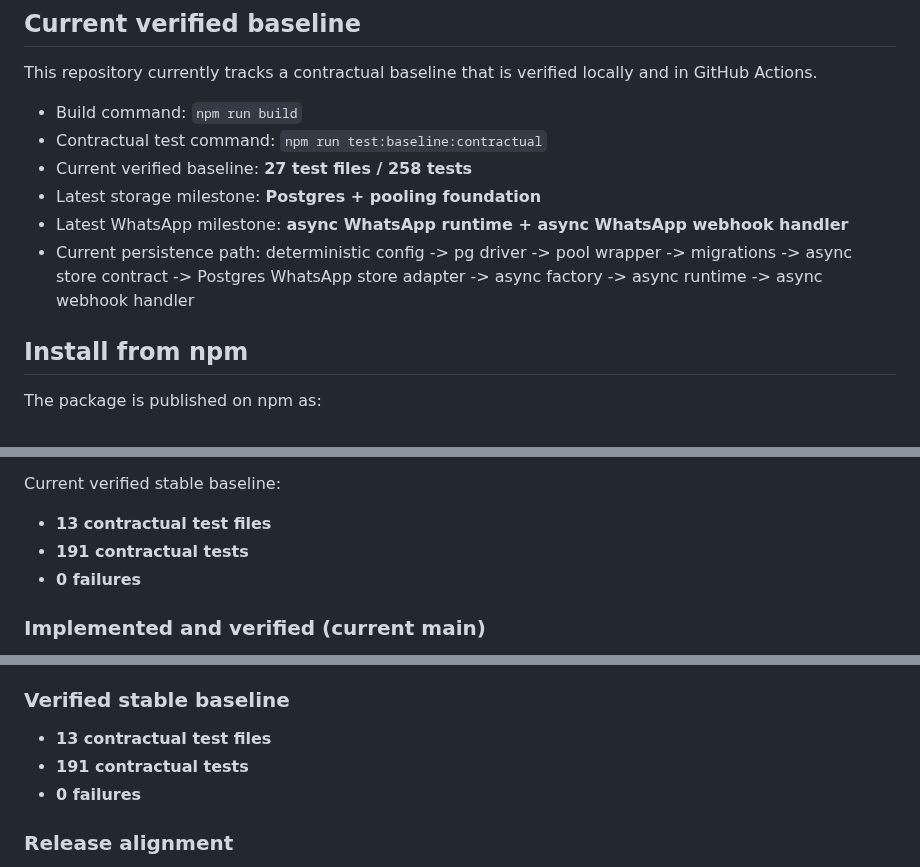
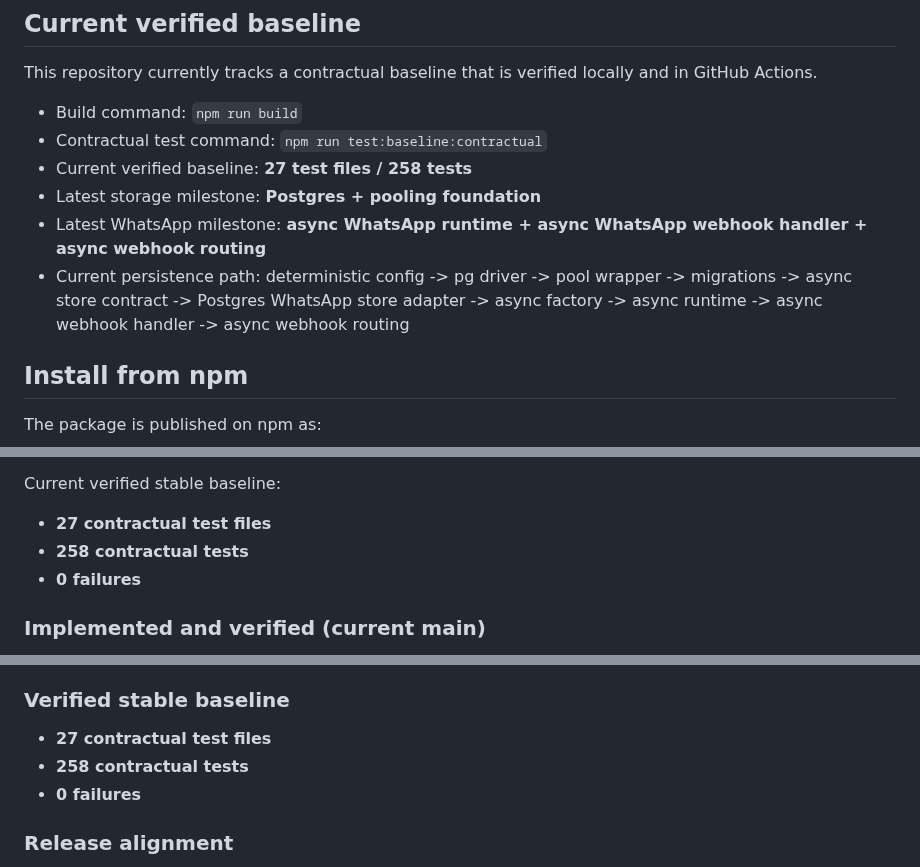
Before and after one commit to crasofuentes-hub/deterministic-agent-system, a Markdown page: README.md, 3 parts joined by grey strips. Rendered like a GitHub page.

Commit message:
docs(readme): remove stale public baseline counts

```diff
--- a/README.md
+++ b/README.md
@@ -10,8 +10,8 @@ This repository currently tracks a contractual baseline that is verified locally
 - Contractual test command: `npm run test:baseline:contractual`
 - Current verified baseline: **27 test files / 258 tests**
 - Latest storage milestone: **Postgres + pooling foundation**
-- Latest WhatsApp milestone: **async WhatsApp runtime + async WhatsApp webhook handler**
-- Current persistence path: deterministic config -> pg driver -> pool wrapper -> migrations -> async store contract -> Postgres WhatsApp store adapter -> async factory -> async runtime -> async webhook handler
+- Latest WhatsApp milestone: **async WhatsApp runtime + async WhatsApp webhook handler + async webhook routing**
+- Current persistence path: deterministic config -> pg driver -> pool wrapper -> migrations -> async store contract -> Postgres WhatsApp store adapter -> async factory -> async runtime -> async webhook handler -> async webhook routing
 
 <!-- CURRENT_VERIFIED_BASELINE_END -->
 
@@ -323,8 +323,8 @@ This stabilized slice currently covers:
 
 Current verified stable baseline:
 
-- **13 contractual test files**
-- **191 contractual tests**
+- **27 contractual test files**
+- **258 contractual tests**
 - **0 failures**
 
 
@@ -542,8 +542,8 @@ This slice demonstrates how the deterministic agent architecture can support a r
 
 ### Verified stable baseline
 
-- **13 contractual test files**
-- **191 contractual tests**
+- **27 contractual test files**
+- **258 contractual tests**
 - **0 failures**
 
 ### Release alignment
```
